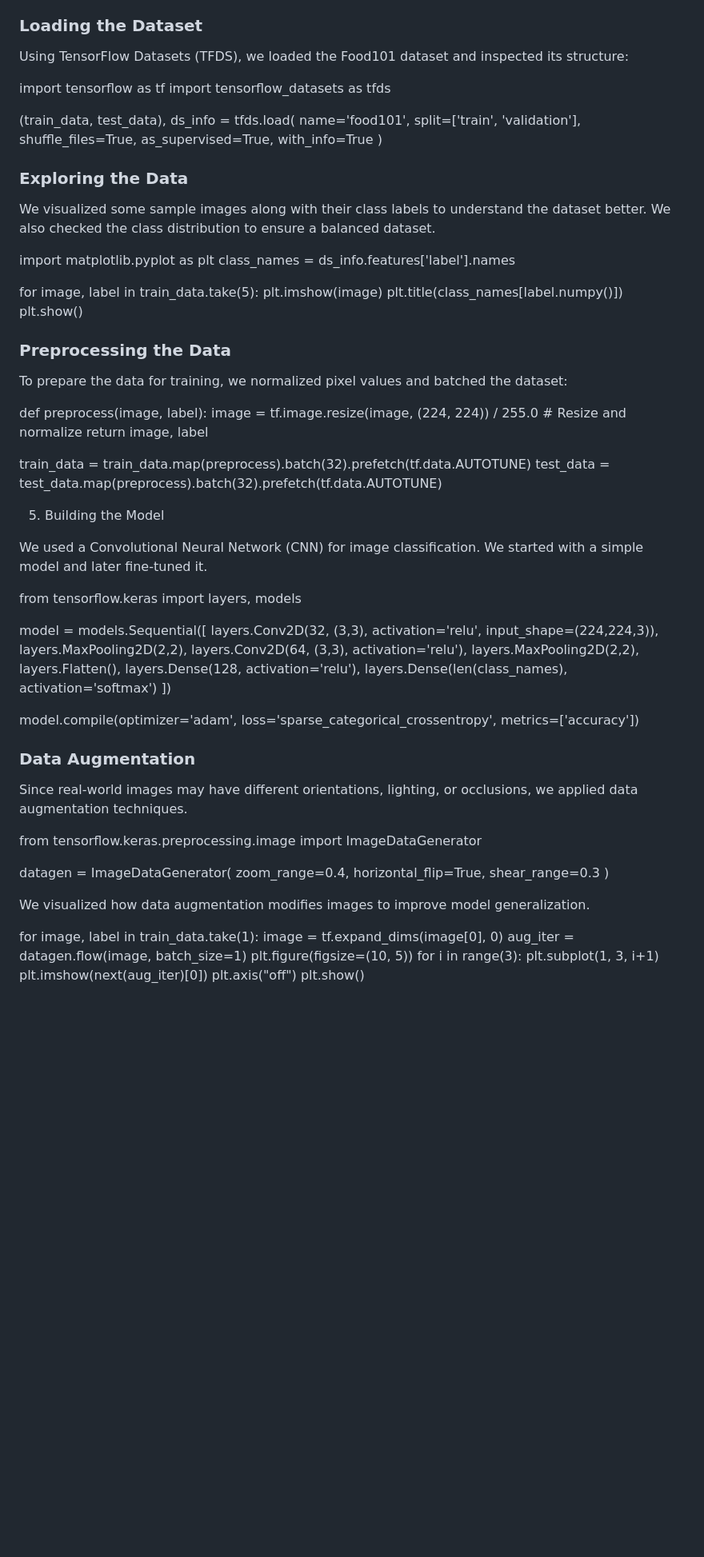
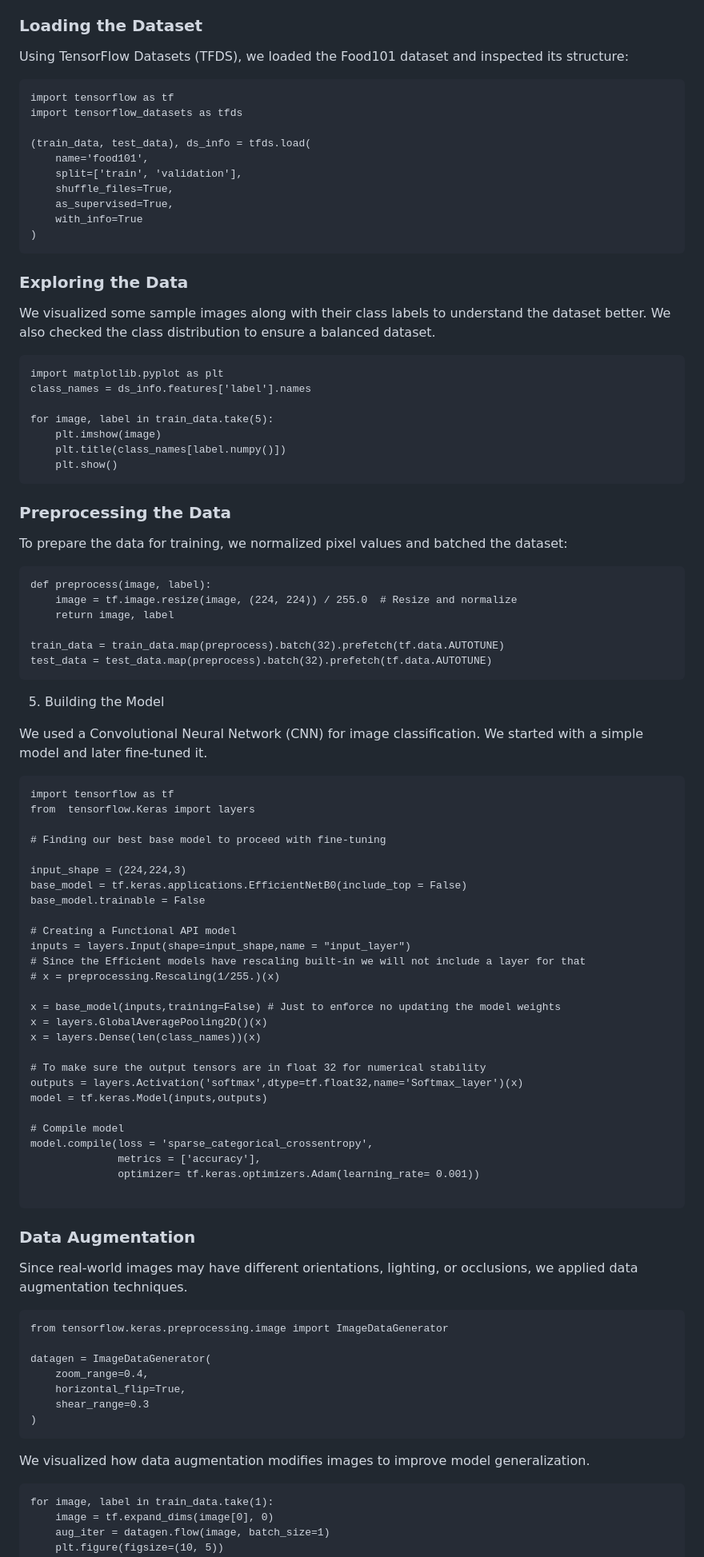
Before and after one commit to Rhino-byte/Food-Image-classification, a Markdown page: README.md, the part around one of its changes. Shown at 80% size. Drawn GitHub-style; blank space fills up the shorter version.

````diff
--- a/README.md
+++ b/README.md
@@ -65,7 +65,7 @@ Before starting, we conducted research on why food classification is important.
 ### Loading the Dataset
 
 Using TensorFlow Datasets (TFDS), we loaded the Food101 dataset and inspected its structure:
-
+```
 import tensorflow as tf
 import tensorflow_datasets as tfds
 
@@ -76,11 +76,12 @@ import tensorflow_datasets as tfds
     as_supervised=True,
     with_info=True
 )
-
+```
 ### Exploring the Data
 
 We visualized some sample images along with their class labels to understand the dataset better. We also checked the class distribution to ensure a balanced dataset.
 
+```
 import matplotlib.pyplot as plt
 class_names = ds_info.features['label'].names
 
@@ -88,41 +89,58 @@ for image, label in train_data.take(5):
     plt.imshow(image)
     plt.title(class_names[label.numpy()])
     plt.show()
+```
 
 ### Preprocessing the Data
 
 To prepare the data for training, we normalized pixel values and batched the dataset:
-
+```
 def preprocess(image, label):
     image = tf.image.resize(image, (224, 224)) / 255.0  # Resize and normalize
     return image, label
 
 train_data = train_data.map(preprocess).batch(32).prefetch(tf.data.AUTOTUNE)
 test_data = test_data.map(preprocess).batch(32).prefetch(tf.data.AUTOTUNE)
+```
 
 5. Building the Model
 
 We used a Convolutional Neural Network (CNN) for image classification. We started with a simple model and later fine-tuned it.
+```
+import tensorflow as tf
+from  tensorflow.Keras import layers
 
-from tensorflow.keras import layers, models
+# Finding our best base model to proceed with fine-tuning
 
-model = models.Sequential([
-    layers.Conv2D(32, (3,3), activation='relu', input_shape=(224,224,3)),
-    layers.MaxPooling2D(2,2),
-    layers.Conv2D(64, (3,3), activation='relu'),
-    layers.MaxPooling2D(2,2),
-    layers.Flatten(),
-    layers.Dense(128, activation='relu'),
-    layers.Dense(len(class_names), activation='softmax')
-])
+input_shape = (224,224,3)
+base_model = tf.keras.applications.EfficientNetB0(include_top = False)
+base_model.trainable = False
 
-model.compile(optimizer='adam', loss='sparse_categorical_crossentropy', metrics=['accuracy'])
+# Creating a Functional API model
+inputs = layers.Input(shape=input_shape,name = "input_layer")
+# Since the Efficient models have rescaling built-in we will not include a layer for that
+# x = preprocessing.Rescaling(1/255.)(x)
 
+x = base_model(inputs,training=False) # Just to enforce no updating the model weights
+x = layers.GlobalAveragePooling2D()(x)
+x = layers.Dense(len(class_names))(x)
+
+# To make sure the output tensors are in float 32 for numerical stability
+outputs = layers.Activation('softmax',dtype=tf.float32,name='Softmax_layer')(x)
+model = tf.keras.Model(inputs,outputs)
+
+# Compile model
+model.compile(loss = 'sparse_categorical_crossentropy',
+              metrics = ['accuracy'],
+              optimizer= tf.keras.optimizers.Adam(learning_rate= 0.001))
+
+```
 
 ### Data Augmentation
 
 Since real-world images may have different orientations, lighting, or occlusions, we applied data augmentation techniques.
 
+```
 from tensorflow.keras.preprocessing.image import ImageDataGenerator
 
 datagen = ImageDataGenerator(
@@ -130,9 +148,9 @@ datagen = ImageDataGenerator(
     horizontal_flip=True,
     shear_range=0.3
 )
-
+```
 We visualized how data augmentation modifies images to improve model generalization.
-
+```
 for image, label in train_data.take(1):
     image = tf.expand_dims(image[0], 0)
     aug_iter = datagen.flow(image, batch_size=1)
````
Also changed, not shown: other parts of README.md (+5 -4 lines).
